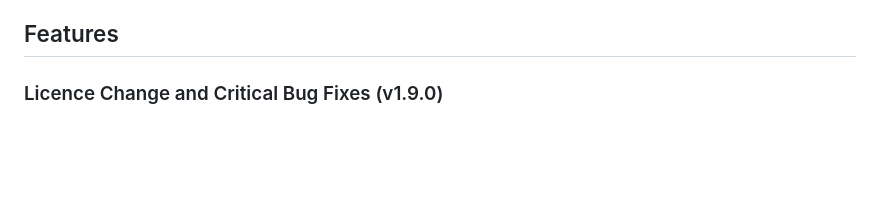
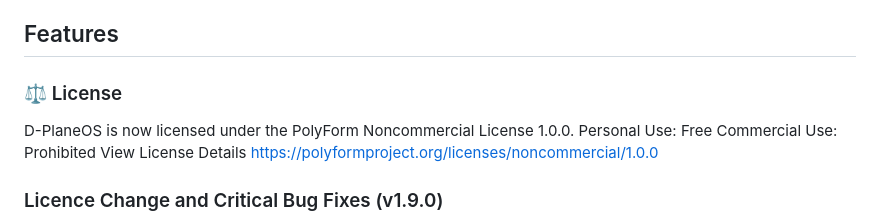
Before and after one commit to 4nonX/D-PlaneOS, a Markdown page: README.md, the part around the change. GitHub-like rendering; blank space fills up the shorter version.

Commit message:
Update README.md
Included License information in README.md

```diff
--- a/README.md
+++ b/README.md
@@ -14,6 +14,13 @@ Version 1.9.0 | Status: **POWER USER READY** ⚡
 - **Sleek Design + Lots of Power** - Clean UI that never gets in the way, with professional capabilities underneath
 
 ## Features
+
+### ⚖️ License
+D-PlaneOS is now licensed under the PolyForm Noncommercial License 1.0.0.
+Personal Use: Free
+Commercial Use: Prohibited
+View License Details
+<https://polyformproject.org/licenses/noncommercial/1.0.0>
 
 ### Licence Change and Critical Bug Fixes (v1.9.0)
 - License: moving to PolyForm Noncommercial 1.0.0
```
